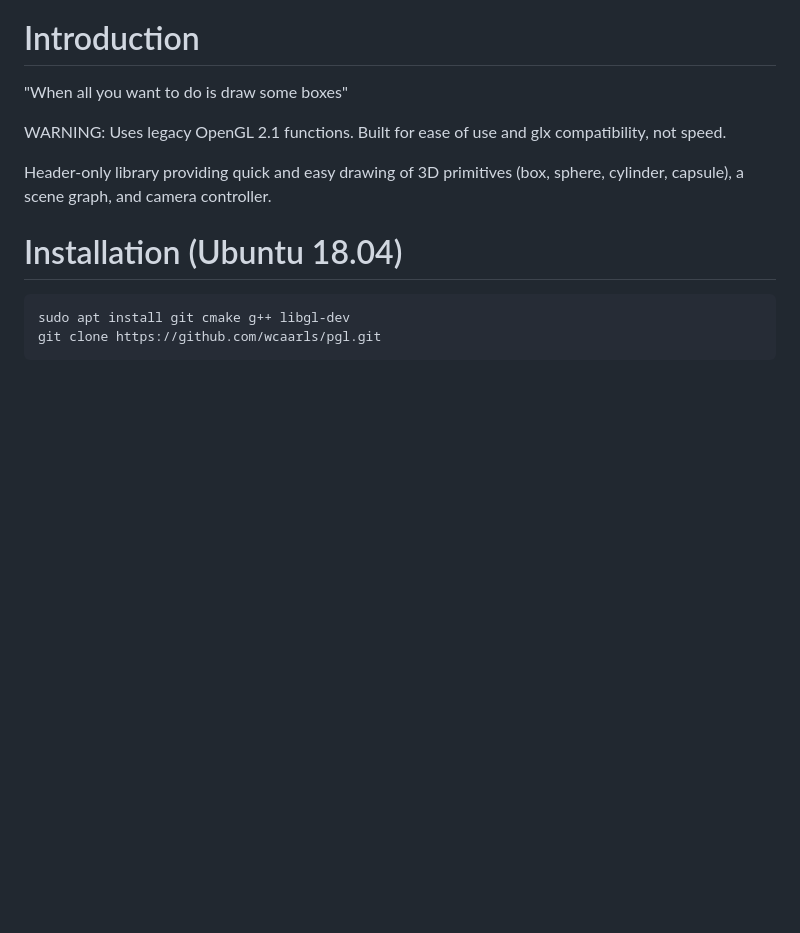
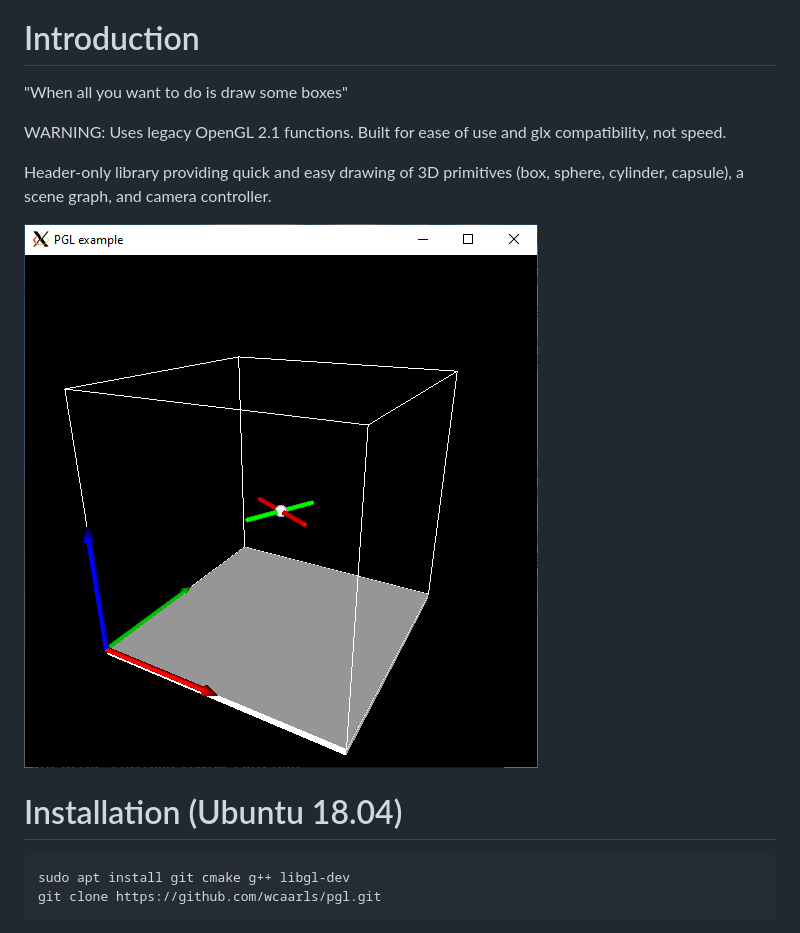
Before and after one commit to wcaarls/pgl, a Markdown page: README.md, the part around the change. Rendered like a GitHub page; pictures changed too: doc/example.png (added); blank space fills up the shorter version.

````diff
--- a/README.md
+++ b/README.md
@@ -27,6 +27,8 @@ compatibility, not speed.
 Header-only library providing quick and easy drawing of 3D primitives
 (box, sphere, cylinder, capsule), a scene graph, and camera controller.
 
+![Example](/doc/example.png)
+
 # Installation (Ubuntu 18.04)
 ```
 sudo apt install git cmake g++ libgl-dev
````
Also changed, not shown: 5 other files.
